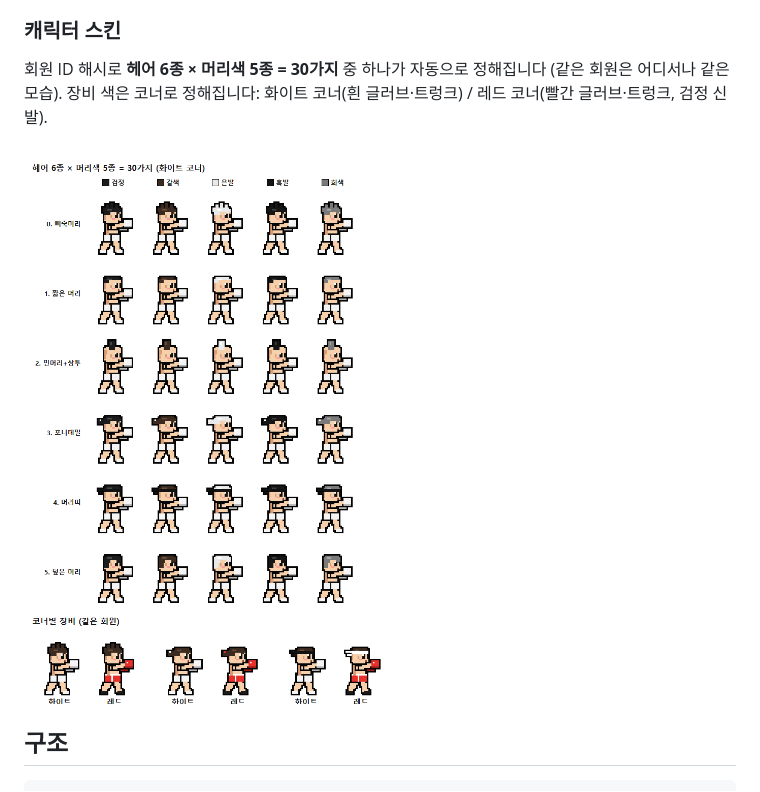
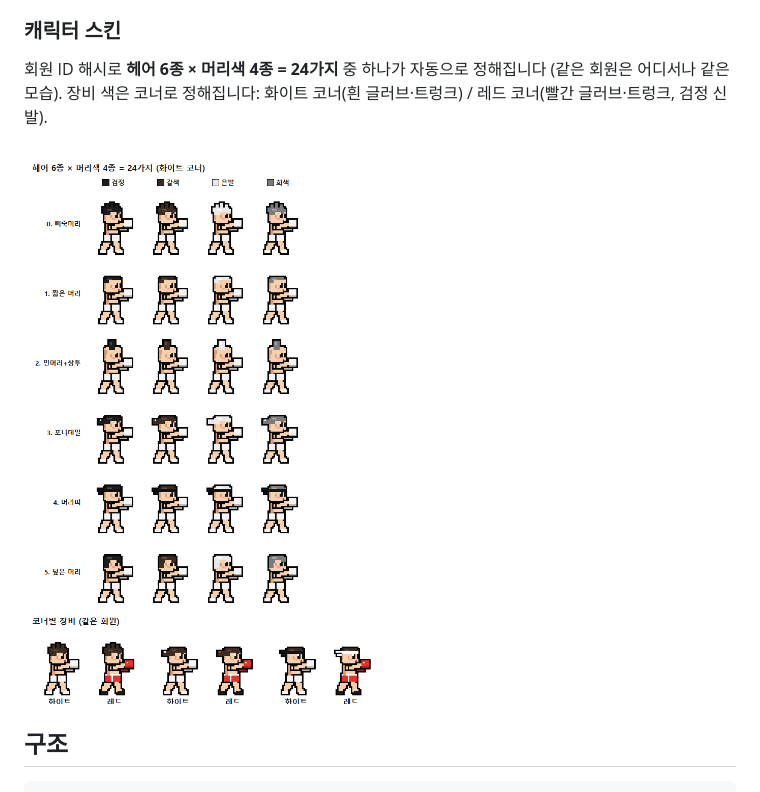
Before and after one commit to SH38038038/tbg-arena, a Markdown page: README.md, the part around the change. Drawn GitHub-style; pictures changed too: docs/characters.png.

Commit message:
feat: 머리색에서 흑발 제거 (검정과 구분 안 됨)

```diff
--- a/README.md
+++ b/README.md
@@ -83,7 +83,7 @@ Redis 환경변수가 있으면 **Upstash Redis**, 없으면 로컬 파일.
 - `PixelFighter.url(id, {pose})` 로 같은 캐릭터를 아바타·프로필에도 사용, 로그인 화면은 데모 스파링
 
 ### 캐릭터 스킨
-회원 ID 해시로 **헤어 6종 × 머리색 5종 = 30가지** 중 하나가 자동으로 정해집니다 (같은 회원은 어디서나 같은 모습). 장비 색은 코너로 정해집니다: 화이트 코너(흰 글러브·트렁크) / 레드 코너(빨간 글러브·트렁크, 검정 신발).
+회원 ID 해시로 **헤어 6종 × 머리색 4종 = 24가지** 중 하나가 자동으로 정해집니다 (같은 회원은 어디서나 같은 모습). 장비 색은 코너로 정해집니다: 화이트 코너(흰 글러브·트렁크) / 레드 코너(빨간 글러브·트렁크, 검정 신발).
 
 ![가능한 캐릭터](docs/characters.png)
 
```
Also changed, not shown: 1 other file.
